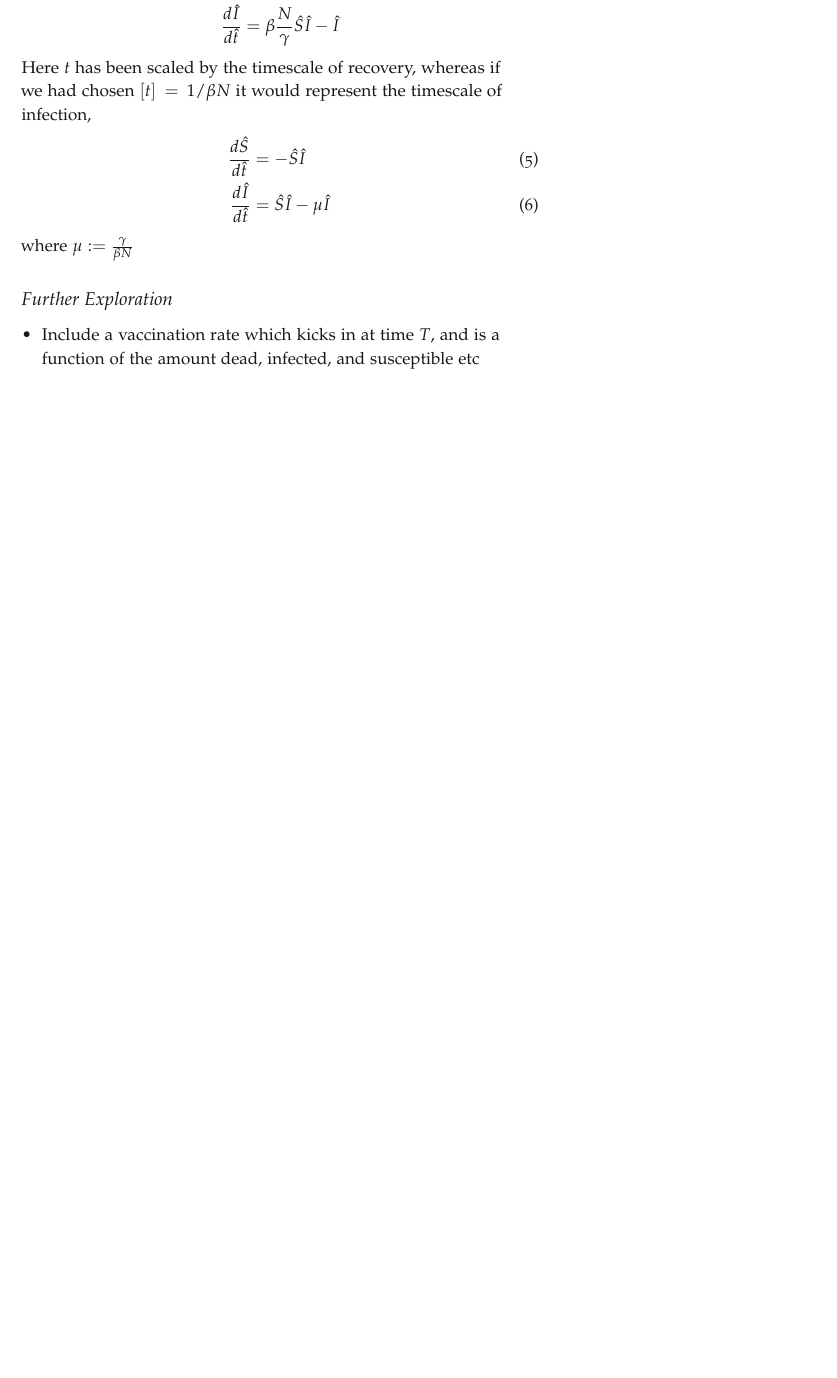
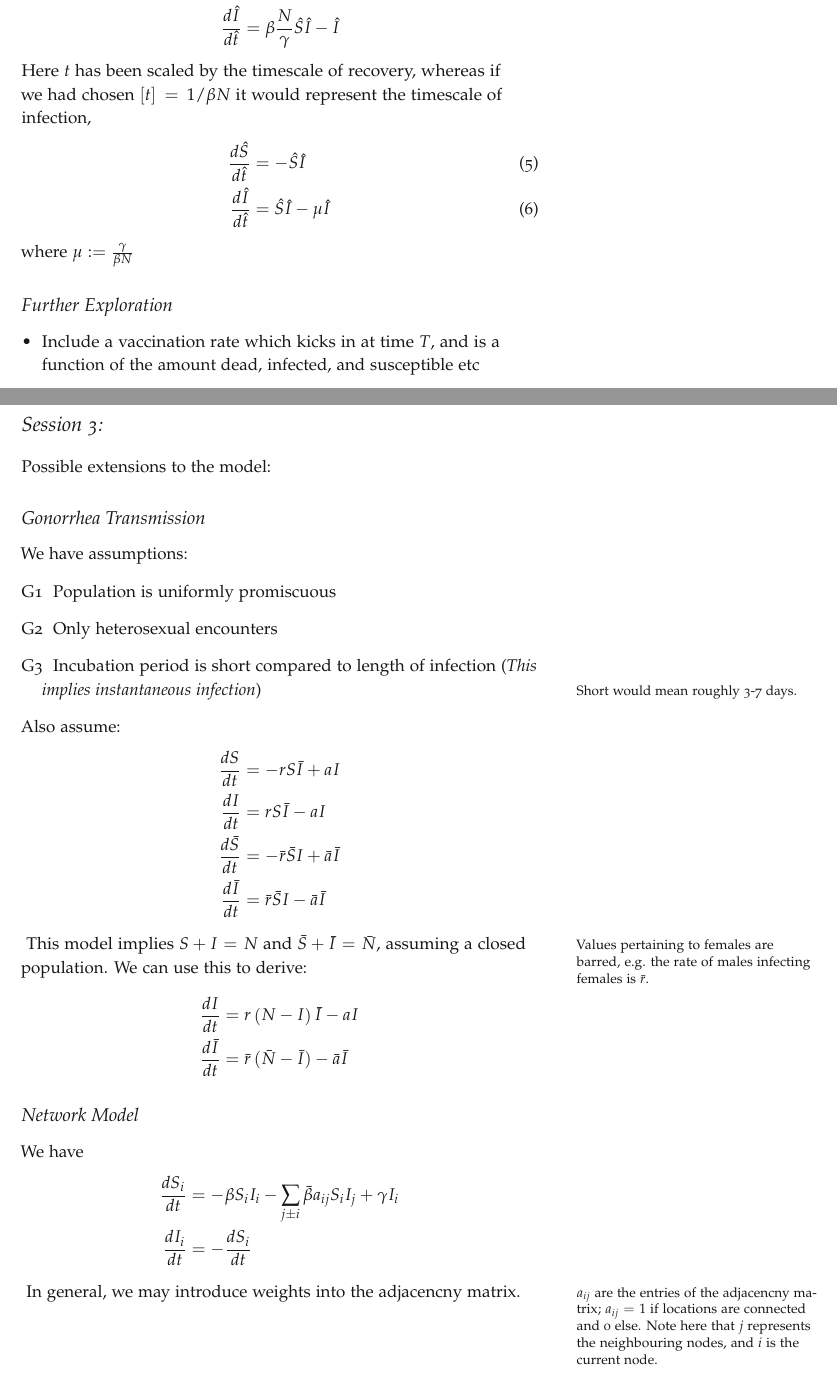
Before and after one commit to zellaa/mathModelling, a LaTeX book (caseStudy1/notes.tex): part of page 2 of 2 before the commit and two parts of pages 2 and 3 of 3 after it, the two joined at a grey line, cut so that both start at the same text, the shorter picture padded with empty space. Compiled offline with pdfLaTeX.

Commit message:
2d problem

```diff
--- a/caseStudy1/notes.tex
+++ b/caseStudy1/notes.tex
@@ -126,4 +126,37 @@ where $\mu := \frac{\gamma}{\beta N}$
 \begin{itemize}
 	\item Include a vaccination rate which kicks in at time $T$, and is a function of the amount dead, infected, and susceptible etc
 \end{itemize}
+\section{Session 3:}%
+\label{sec:Session 3:}
+Possible extensions to the model:
+\subsection{Gonorrhea Transmission}%
+\label{sub:Gonorrhea Transmission}
+We have assumptions:
+\begin{itemize}
+	\item[G1] Population is uniformly promiscuous
+	\item[G2] Only heterosexual encounters
+	\item[G3] Incubation period is short compared to length of infection (\textit{This implies instantaneous infection}) \marginnote{Short would mean roughly 3-7 days.}
+\end{itemize}
+Also assume:
+\begin{align*}
+	\frac{dS}{dt} &=  -rS\bar I +aI\\
+	\frac{dI}{dt} &= rS\bar I -aI\\
+	\frac{d\bar S}{dt} &= -\bar r\bar SI+ \bar a \bar I\\
+	\frac{d\bar I}{dt} &= \bar r \bar S I - \bar a \bar I
+\end{align*}
+\marginnote{Values pertaining to females are barred, e.g. the rate of males infecting females is $\bar r$.}
+This model implies $S+I=N$ and $\bar S + \bar I = \bar N$, assuming a closed population. We can use this to derive:
+\begin{align*}
+	\frac{dI}{dt} &= r\left( N-I \right)\bar I - aI \\
+	\frac{d\bar I}{dt}  &=  \bar r\left( \bar N - \bar I \right) -\bar a \bar I
+\end{align*}
+\subsection{Network Model}%
+\label{sub:Network Model}
+We have
+\begin{align*}
+	\frac{dS_i}{dt} &=  -\beta S_i I_i - \sum_{j \pm i}\bar \beta a_{ij}S_i I_j + \gamma I_i\\
+	\frac{dI_i}{dt} &= - \frac{dS_i}{dt}
+\end{align*}
+\marginnote{$a_{ij}$ are the entries of the adjacencny matrix; $a_{ij} = 1$ if locations are connected and 0 else. Note here that $j$ represents the neighbouring nodes, and $i$ is the current node.}
+In general, we may introduce weights into the adjacencny matrix.
 \end{document}
```
Also changed, not shown: caseStudy1/notes.pdf, 6 other files.
